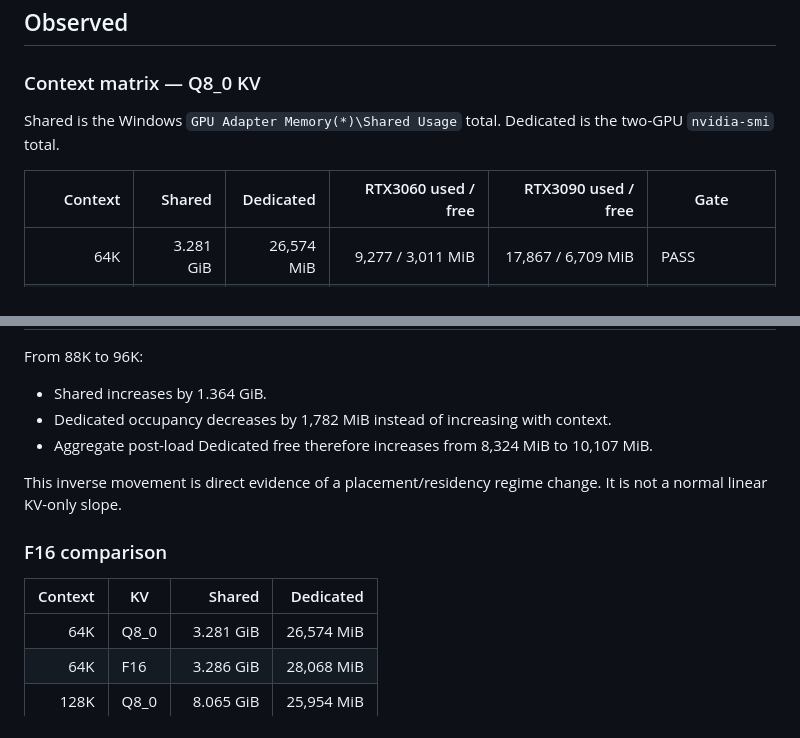
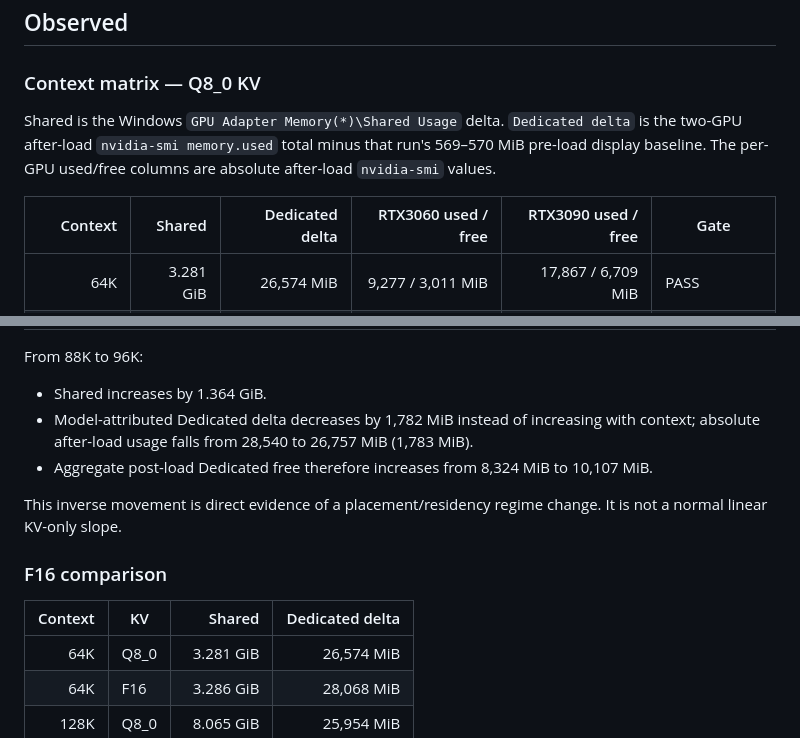
Before and after one commit to Haritan4141/Local-LLM-Coding-Stack, a Markdown page: research/2026-08-24-blue-shared-gpu-memory-investigation.md, 2 parts joined by grey strips. Rendered like a GitHub page.

Commit message:
docs: clarify BLUE dedicated memory accounting

```diff
--- a/research/2026-08-24-blue-shared-gpu-memory-investigation.md
+++ b/research/2026-08-24-blue-shared-gpu-memory-investigation.md
@@ -18,9 +18,9 @@ The exact 96K buffer that crossed the threshold is not available in the current
 
 ### Context matrix — Q8_0 KV
 
-Shared is the Windows `GPU Adapter Memory(*)\Shared Usage` total. Dedicated is the two-GPU `nvidia-smi` total.
+Shared is the Windows `GPU Adapter Memory(*)\Shared Usage` delta. `Dedicated delta` is the two-GPU after-load `nvidia-smi memory.used` total minus that run's 569–570 MiB pre-load display baseline. The per-GPU used/free columns are absolute after-load `nvidia-smi` values.
 
-| Context | Shared | Dedicated | RTX3060 used / free | RTX3090 used / free | Gate |
+| Context | Shared | Dedicated delta | RTX3060 used / free | RTX3090 used / free | Gate |
 |---:|---:|---:|---:|---:|---|
 | 64K | 3.281 GiB | 26,574 MiB | 9,277 / 3,011 MiB | 17,867 / 6,709 MiB | PASS |
 | 72K | 3.405 GiB | 27,042 MiB | 9,801 / 2,487 MiB | 17,811 / 6,765 MiB | PASS |
@@ -33,14 +33,14 @@ Shared is the Windows `GPU Adapter Memory(*)\Shared Usage` total. Dedicated is t
 From 88K to 96K:
 
 - Shared increases by 1.364 GiB.
-- Dedicated occupancy decreases by 1,782 MiB instead of increasing with context.
+- Model-attributed Dedicated delta decreases by 1,782 MiB instead of increasing with context; absolute after-load usage falls from 28,540 to 26,757 MiB (1,783 MiB).
 - Aggregate post-load Dedicated free therefore increases from 8,324 MiB to 10,107 MiB.
 
 This inverse movement is direct evidence of a placement/residency regime change. It is not a normal linear KV-only slope.
 
 ### F16 comparison
 
-| Context | KV | Shared | Dedicated |
+| Context | KV | Shared | Dedicated delta |
 |---:|---|---:|---:|
 | 64K | Q8_0 | 3.281 GiB | 26,574 MiB |
 | 64K | F16 | 3.286 GiB | 28,068 MiB |
```
